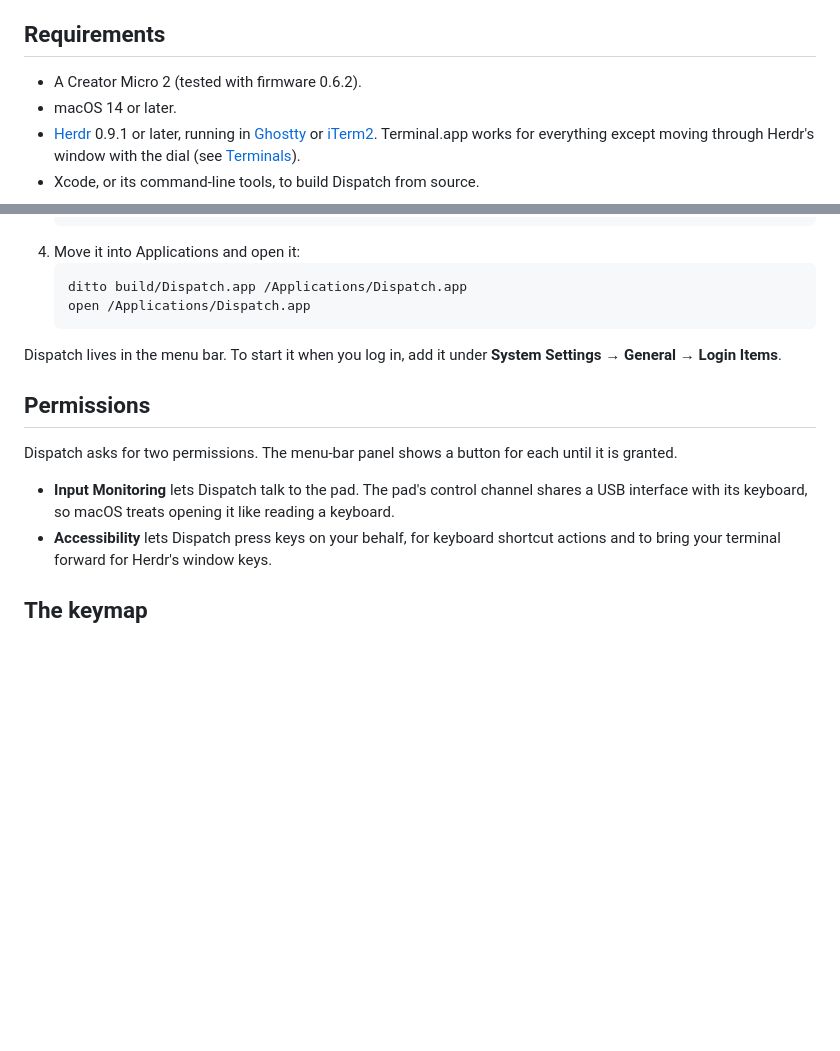
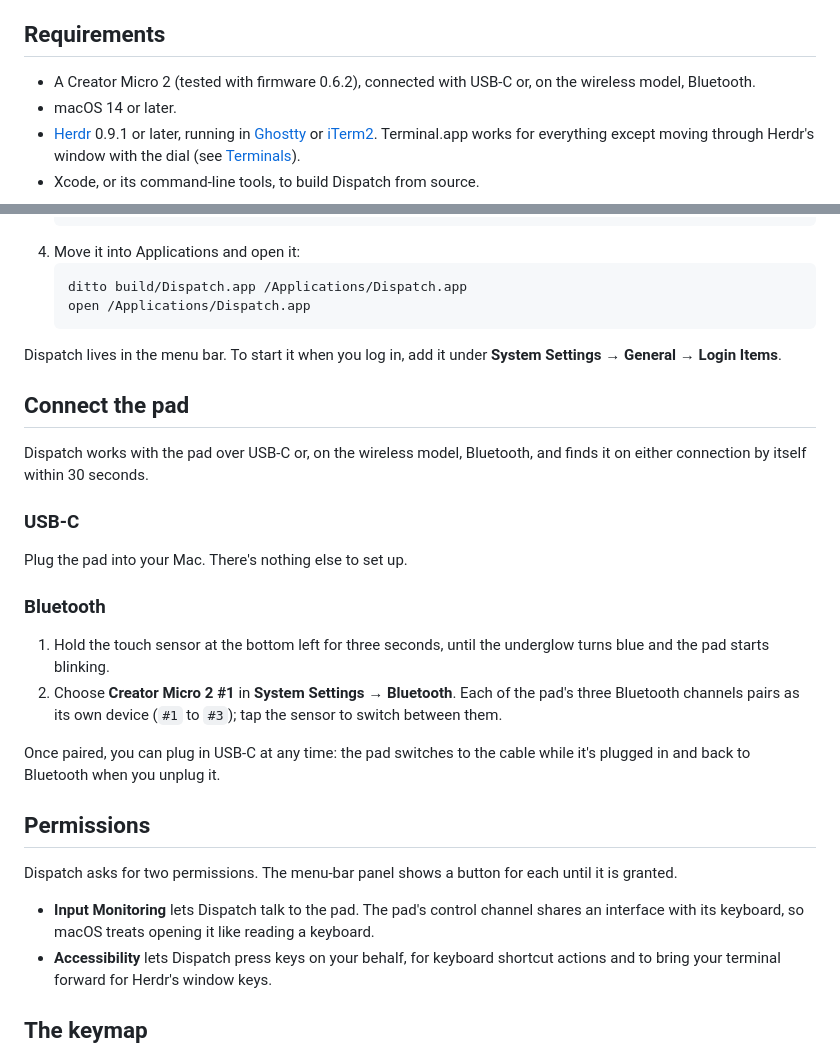
Before and after one commit to thefotes/Dispatch, a Markdown page: README.md, 2 parts joined by grey strips. Rendered like a GitHub page; blank space fills up the shorter version.

```diff
--- a/README.md
+++ b/README.md
@@ -34,7 +34,8 @@ first, so you can restore it (see [The keymap](#the-keymap)).
 
 ## Requirements
 
-- A Creator Micro 2 (tested with firmware 0.6.2).
+- A Creator Micro 2 (tested with firmware 0.6.2), connected with USB-C or, on
+  the wireless model, Bluetooth.
 - macOS 14 or later.
 - [Herdr](https://herdr.dev) 0.9.1 or later, running in
   [Ghostty](https://ghostty.org) or [iTerm2](https://iterm2.com). Terminal.app works for everything except moving through Herdr's
@@ -69,13 +70,33 @@ first, so you can restore it (see [The keymap](#the-keymap)).
 Dispatch lives in the menu bar. To start it when you log in, add it under
 **System Settings → General → Login Items**.
 
+## Connect the pad
+
+Dispatch works with the pad over USB-C or, on the wireless model, Bluetooth,
+and finds it on either connection by itself within 30 seconds.
+
+### USB-C
+
+Plug the pad into your Mac. There's nothing else to set up.
+
+### Bluetooth
+
+1. Hold the touch sensor at the bottom left for three seconds, until the
+   underglow turns blue and the pad starts blinking.
+2. Choose **Creator Micro 2 #1** in **System Settings → Bluetooth**. Each of the
+   pad's three Bluetooth channels pairs as its own device (`#1` to `#3`); tap
+   the sensor to switch between them.
+
+Once paired, you can plug in USB-C at any time: the pad switches to the cable
+while it's plugged in and back to Bluetooth when you unplug it.
+
 ## Permissions
 
 Dispatch asks for two permissions. The menu-bar panel shows a button for each
 until it is granted.
 
 - **Input Monitoring** lets Dispatch talk to the pad. The pad's control channel
-  shares a USB interface with its keyboard, so macOS treats opening it like
+  shares an interface with its keyboard, so macOS treats opening it like
   reading a keyboard.
 - **Accessibility** lets Dispatch press keys on your behalf, for keyboard
   shortcut actions and to bring your terminal forward for Herdr's window keys.
```
Also changed, not shown: docs/protocol/creator-micro-2.md (+21 -0 lines).
